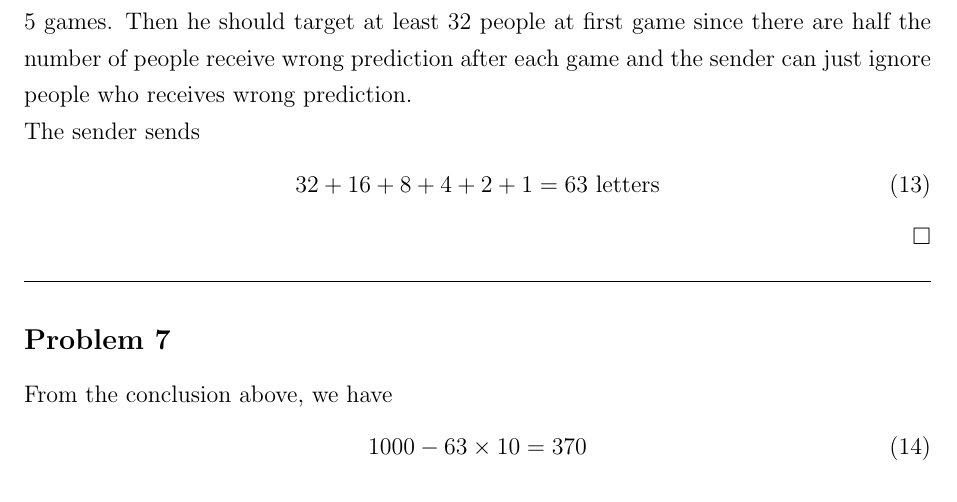
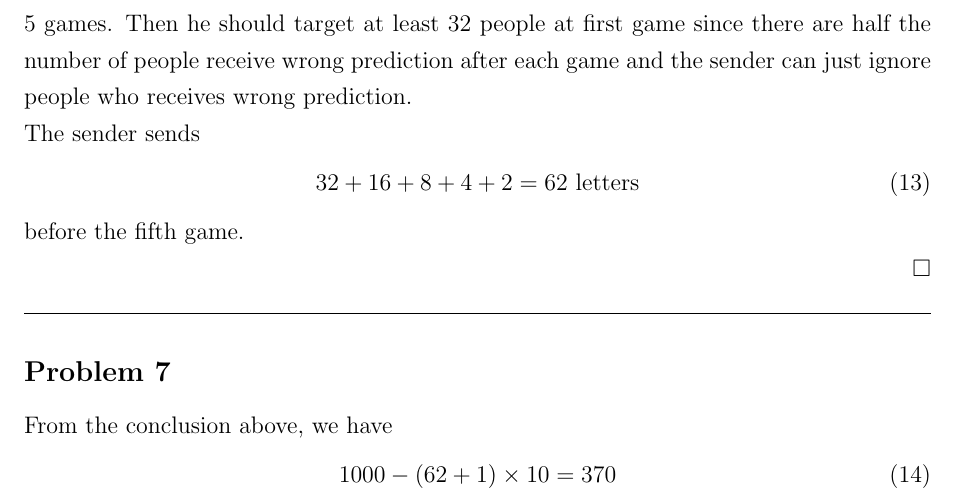
Before and after one commit to DaMinaup6/Machine-Learning, a LaTeX problem sheet (Homework_4/Answer Sheet for Homework 4.tex): part of page 3 of 8, cut so that both start at the same text. Compiled offline with pdfLaTeX.

Commit message:
- HW4: version 1.1

```diff
--- a/Homework_4/Answer Sheet for Homework 4.tex
+++ b/Homework_4/Answer Sheet for Homework 4.tex
@@ -200,8 +200,9 @@
 
 The sender sends
 \begin{align}
-32+16+8+4+2+1=63\text{ letters}
+32+16+8+4+2=62\text{ letters}
 \end{align}
+before the fifth game.
 
 \QEDB
 
@@ -211,7 +212,7 @@
 
 From the conclusion above, we have
 \begin{align}
-1000-63\times10=370
+1000-\ParTh{62+1}\times10=370
 \end{align}
 
 \QEDB
```
Also changed, not shown: Homework_4/Answer Sheet for Homework 4.pdf.
